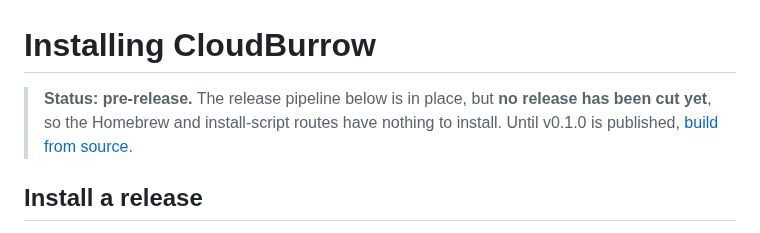
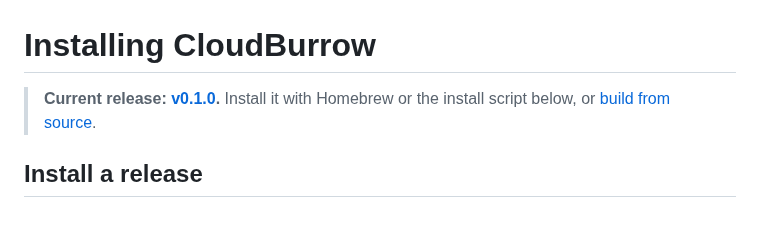
Before and after one commit to cloudburrow/cloudburrow, a Markdown page: docs/install.md, the part around the change. Rendered like a GitHub page.

```diff
--- a/docs/install.md
+++ b/docs/install.md
@@ -1,8 +1,7 @@
 # Installing CloudBurrow
 
-> **Status: pre-release.** The release pipeline below is in place, but **no release has been
-> cut yet**, so the Homebrew and install-script routes have nothing to install. Until v0.1.0
-> is published, [build from source](#build-and-run).
+> **Current release: [v0.1.0](https://github.com/cloudburrow/cloudburrow/releases/tag/v0.1.0).**
+> Install it with Homebrew or the install script below, or [build from source](#build-and-run).
 
 ## Install a release
 
```
Also changed, not shown: README.md (+4 -3 lines).
